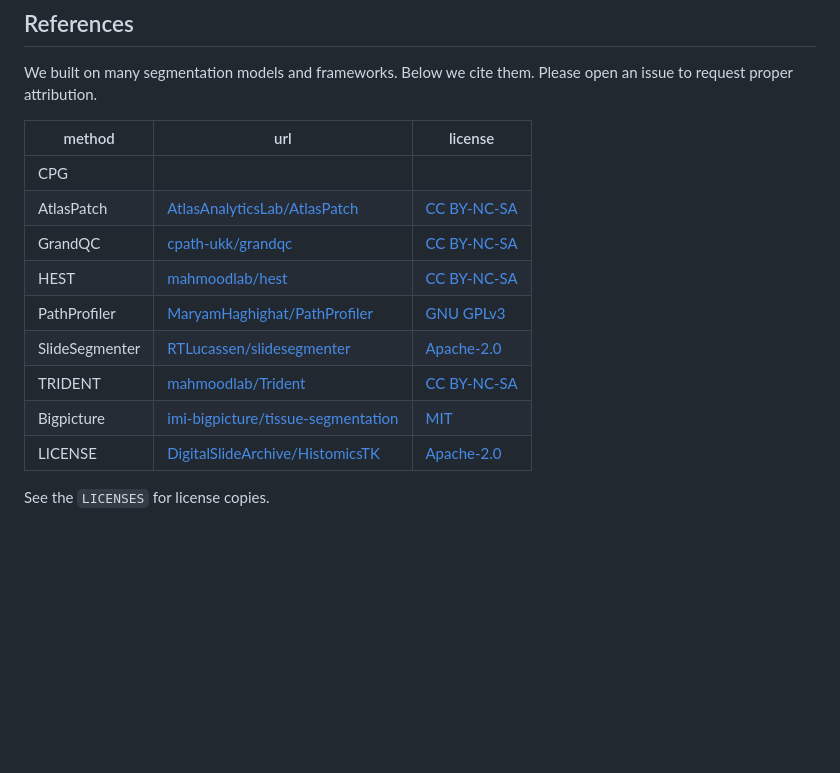
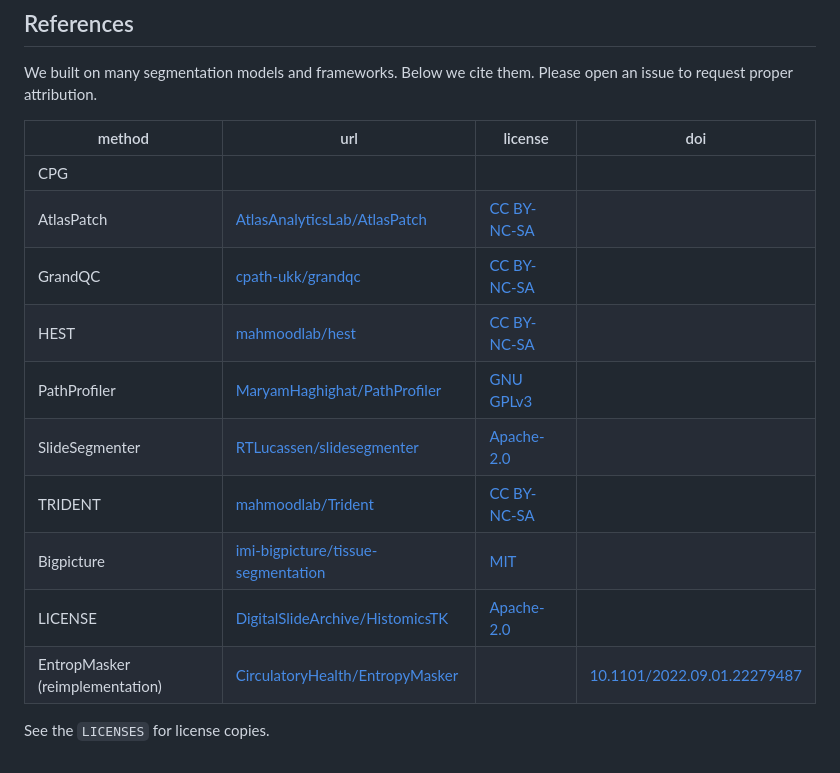
Before and after one commit to computationalpathologygroup/segmenteer, a Markdown page: README.md, the part around the change. Rendered like a GitHub page; blank space fills up the shorter version.

Commit message:
cite entropymasker

```diff
--- a/README.md
+++ b/README.md
@@ -478,16 +478,17 @@ We built on many segmentation models and frameworks.
 Below we cite them.
 Please open an issue to request proper attribution.
 
-| method | url | license |
-|--------|-----|---------|
+| method | url | license | doi |
+|--------|-----|---------|----------|
 | CPG    |     |         |
-| AtlasPatch | [AtlasAnalyticsLab/AtlasPatch](https://github.com/AtlasAnalyticsLab/AtlasPatch/) | [CC BY-NC-SA](https://creativecommons.org/licenses/by-nc-sa/4.0/deed.en) |
-| GrandQC | [cpath-ukk/grandqc](https://github.com/cpath-ukk/grandqc/) | [CC BY-NC-SA](https://creativecommons.org/licenses/by-nc-sa/4.0/deed.en) |
-| HEST | [mahmoodlab/hest](https://github.com/mahmoodlab/hest) | [CC BY-NC-SA](https://creativecommons.org/licenses/by-nc-sa/4.0/deed.en) |
-| PathProfiler | [MaryamHaghighat/PathProfiler](https://github.com/MaryamHaghighat/PathProfiler) | [GNU GPLv3](https://www.gnu.org/licenses/gpl-3.0.en.html) |
-| SlideSegmenter | [RTLucassen/slidesegmenter](https://github.com/RTLucassen/slidesegmenter) | [Apache-2.0](https://www.apache.org/licenses/LICENSE-2.0.html) |
-| TRIDENT | [mahmoodlab/Trident](https://github.com/mahmoodlab/Trident) | [CC BY-NC-SA](https://creativecommons.org/licenses/by-nc-sa/4.0/deed.en) |
-| Bigpicture | [imi-bigpicture/tissue-segmentation](https://github.com/imi-bigpicture/tissue-segmentation) | [MIT](https://mit-license.org/) |
-| LICENSE | [DigitalSlideArchive/HistomicsTK](https://github.com/DigitalSlideArchive/HistomicsTK) | [Apache-2.0](https://www.apache.org/licenses/LICENSE-2.0.html) |
+| AtlasPatch | [AtlasAnalyticsLab/AtlasPatch](https://github.com/AtlasAnalyticsLab/AtlasPatch/) | [CC BY-NC-SA](https://creativecommons.org/licenses/by-nc-sa/4.0/deed.en) |  |
+| GrandQC | [cpath-ukk/grandqc](https://github.com/cpath-ukk/grandqc/) | [CC BY-NC-SA](https://creativecommons.org/licenses/by-nc-sa/4.0/deed.en) |  |
+| HEST | [mahmoodlab/hest](https://github.com/mahmoodlab/hest) | [CC BY-NC-SA](https://creativecommons.org/licenses/by-nc-sa/4.0/deed.en) |  |
+| PathProfiler | [MaryamHaghighat/PathProfiler](https://github.com/MaryamHaghighat/PathProfiler) | [GNU GPLv3](https://www.gnu.org/licenses/gpl-3.0.en.html) |  |
+| SlideSegmenter | [RTLucassen/slidesegmenter](https://github.com/RTLucassen/slidesegmenter) | [Apache-2.0](https://www.apache.org/licenses/LICENSE-2.0.html) |  |
+| TRIDENT | [mahmoodlab/Trident](https://github.com/mahmoodlab/Trident) | [CC BY-NC-SA](https://creativecommons.org/licenses/by-nc-sa/4.0/deed.en) |  |
+| Bigpicture | [imi-bigpicture/tissue-segmentation](https://github.com/imi-bigpicture/tissue-segmentation) | [MIT](https://mit-license.org/) |  |
+| LICENSE | [DigitalSlideArchive/HistomicsTK](https://github.com/DigitalSlideArchive/HistomicsTK) | [Apache-2.0](https://www.apache.org/licenses/LICENSE-2.0.html) |  |
+| EntropMasker (reimplementation) | [CirculatoryHealth/EntropyMasker](https://github.com/CirculatoryHealth/EntropyMasker) |  | [10.1101/2022.09.01.22279487](https://doi.org/10.1101/2022.09.01.22279487) |
 
 See the `LICENSES` for license copies.
```
